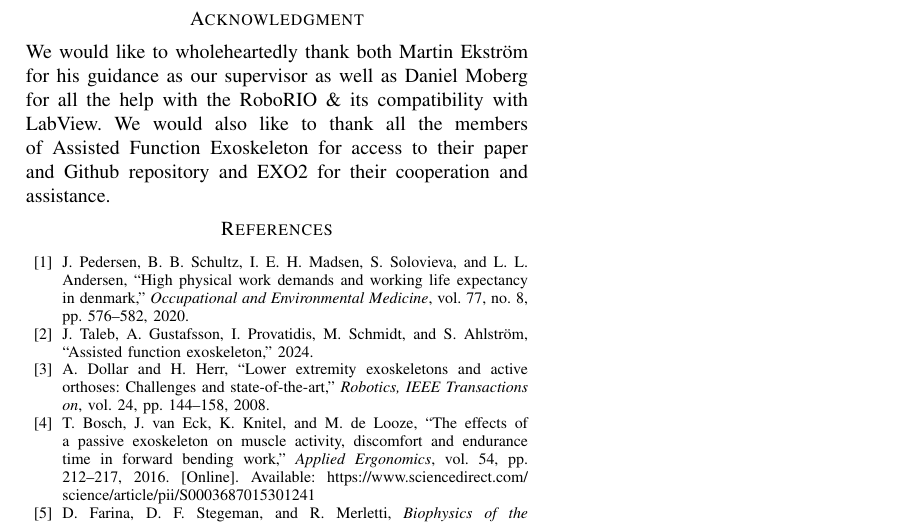
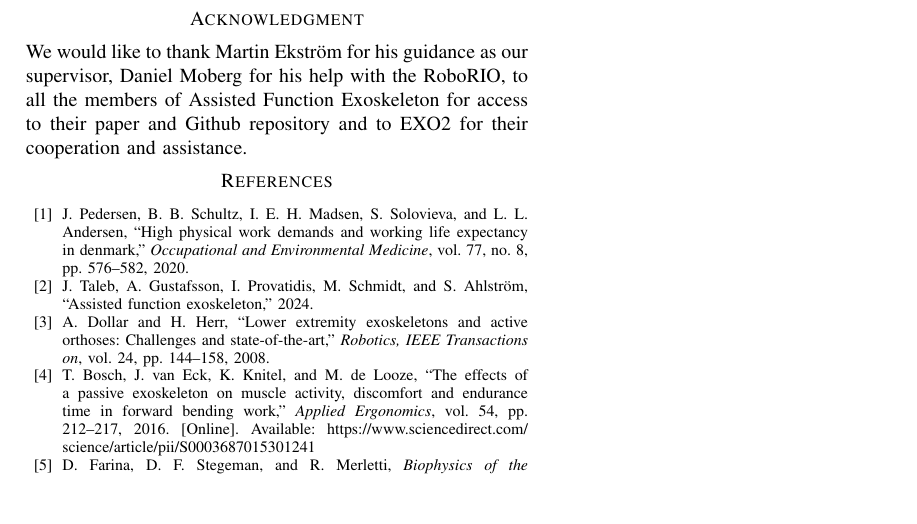
Before and after one commit to DanRyten/EXO1, a LaTeX paper (LaTeX/main.tex, which reads LaTeX/sections/acknowledgement.tex): part of page 6 of 6, cut so that both start at the same text, the shorter picture padded with empty space. Compiled offline with pdfLaTeX.

Commit message:
Reduce length to fit page limit

```diff
--- a/LaTeX/sections/acknowledgement.tex
+++ b/LaTeX/sections/acknowledgement.tex
@@ -1,5 +1,5 @@
 \section*{Acknowledgment}
 
-We would like to wholeheartedly thank both Martin Ekström for his guidance as our supervisor as well as Daniel Moberg for all the help with
-the RoboRIO \& its compatibility with LabView. We would also like to thank all the members of Assisted Function Exoskeleton for
-access to their paper and Github repository and EXO2 for their cooperation and assistance.
+We would like to thank Martin Ekström for his guidance as our supervisor, Daniel Moberg for his help with
+the RoboRIO, to all the members of Assisted Function Exoskeleton for access to their paper and Github repository
+and to EXO2 for their cooperation and assistance.
```
